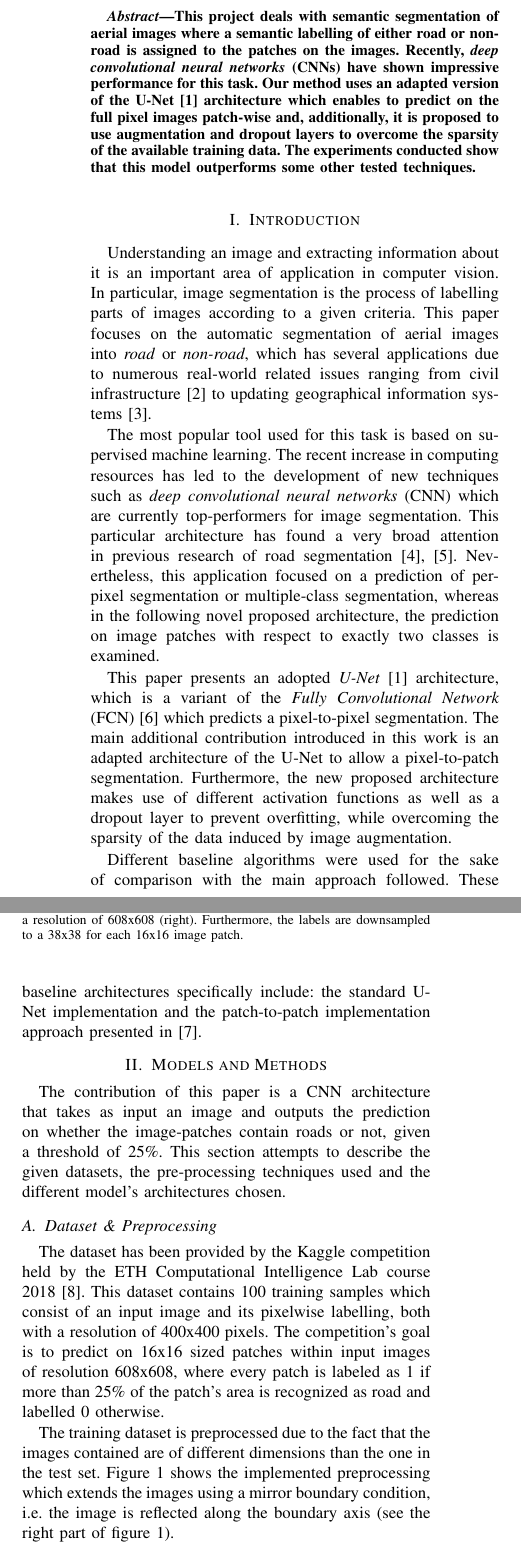
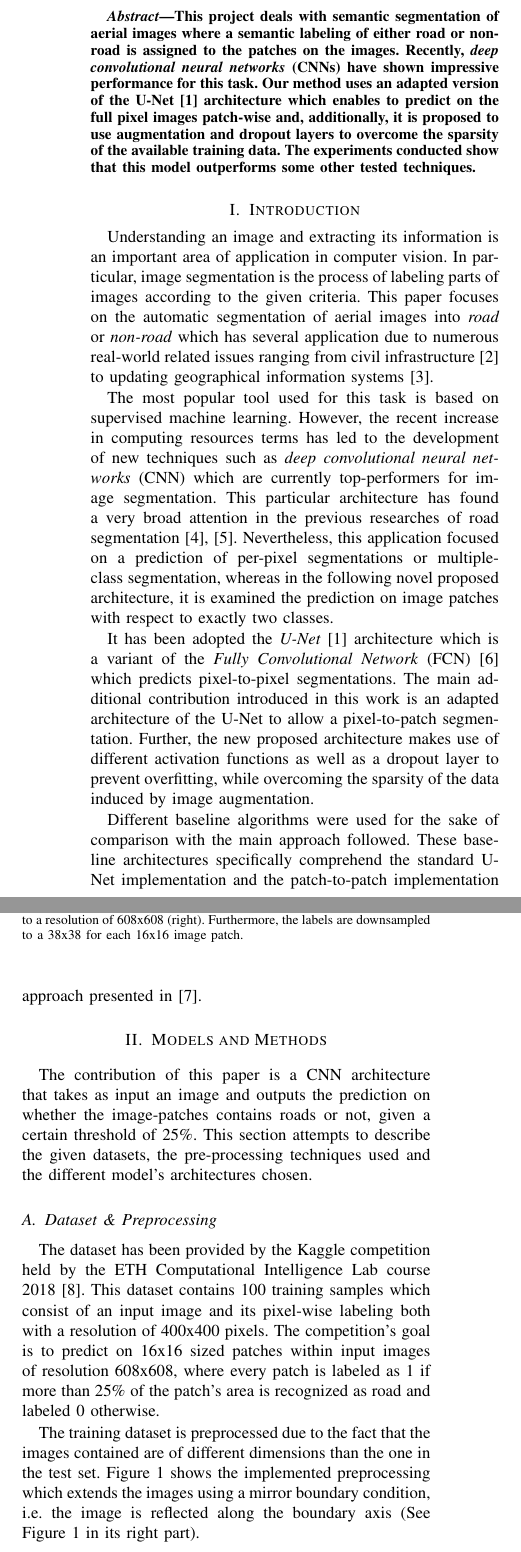
Before and after one commit to f4z3r/cil_project, a LaTeX paper (report/main.tex): two parts of the columns of page 1 of 4, joined at a grey line, cut so that both start at the same text. Compiled offline with pdfLaTeX.

Commit message:
Some report improvements

```diff
--- a/report/main.tex
+++ b/report/main.tex
@@ -24,32 +24,32 @@ ETH Zurich & ETH Zurich & ETH Zurich
 \maketitle
 
 \begin{abstract}
-  This project deals with semantic segmentation of aerial images where a semantic labelling of either road or non-road is assigned to the patches on the images. Recently, \textit{deep convolutional neural networks} (CNNs) have shown impressive performance for this task. Our method uses an adapted version of the U-Net \cite{Ronneberger2015} architecture which enables to predict on the full pixel images patch-wise and, additionally, it is proposed to use augmentation and dropout layers to overcome the sparsity of the available training data. The experiments conducted show that this model outperforms some other tested techniques.
+  This project deals with semantic segmentation of aerial images where a semantic labeling of either road or non-road is assigned to the patches on the images. Recently, \textit{deep convolutional neural networks} (CNNs) have shown impressive performance for this task. Our method uses an adapted version of the U-Net \cite{Ronneberger2015} architecture which enables to predict on the full pixel images patch-wise and, additionally, it is proposed to use augmentation and dropout layers to overcome the sparsity of the available training data. The experiments conducted show that this model outperforms some other tested techniques.
 \end{abstract}
 
 \section{Introduction}
 
-Understanding an image and extracting information about it is an important area of application in computer vision. In particular, image segmentation is the process of labelling parts of images according to a given criteria. This paper focuses on the automatic segmentation of aerial images into \textit{road} or \textit{non-road}, which has several applications due to numerous real-world related issues ranging from civil infrastructure~\cite{Radopoulou2016} to updating geographical information systems~\cite{Girres2010}.
+Understanding an image and extracting its information is an important area of application in computer vision. In particular, image segmentation is the process of labeling parts of images according to the given criteria. This paper focuses on the automatic segmentation of aerial images into \textit{road} or \textit{non-road} which has several application due to numerous real-world related issues ranging from civil infrastructure~\cite{Radopoulou2016} to updating geographical information systems~\cite{Girres2010}.
 
-The most popular tool used for this task is based on supervised machine learning. The recent increase in computing resources has led to the development of new techniques such as \textit{deep convolutional neural networks} (CNN) which are currently top-performers for image segmentation. This particular architecture has found a very broad attention in previous research of road segmentation~\cite{Kaiser2017,Saito2015}. Nevertheless, this application focused on a prediction of per-pixel segmentation or multiple-class segmentation, whereas in the following novel proposed architecture, the prediction on image patches with respect to exactly two classes is examined.
+The most popular tool used for this task is based on supervised machine learning. However, the recent increase in computing resources terms has led to the development of new techniques such as \textit{deep convolutional neural networks} (CNN) which are currently top-performers for image segmentation. This particular architecture has found a very broad attention in the previous researches of road segmentation~\cite{Kaiser2017,Saito2015}. Nevertheless, this application focused on a prediction of per-pixel segmentations or multiple-class segmentation, whereas in the following novel proposed architecture, it is examined the prediction on image patches with respect to exactly two classes.
 
-This paper presents an adopted \textit{U-Net}~\cite{Ronneberger2015} architecture, which is a variant of the \textit{Fully Convolutional Network} (FCN)~\cite{Long2014} which predicts a pixel-to-pixel segmentation. The main additional contribution introduced in this work is an adapted architecture of the U-Net to allow a pixel-to-patch segmentation. Furthermore, the new proposed architecture makes use of different activation functions as well as a dropout layer to prevent overfitting, while overcoming the sparsity of the data induced by image augmentation.
+It has been adopted the \textit{U-Net}~\cite{Ronneberger2015} architecture which is a variant of the \textit{Fully Convolutional Network} (FCN)~\cite{Long2014} which predicts pixel-to-pixel segmentations. The main additional contribution introduced in this work is an adapted architecture of the U-Net to allow a pixel-to-patch segmentation. Further, the new proposed architecture makes use of different activation functions as well as a dropout layer to prevent overfitting, while overcoming the sparsity of the data induced by image augmentation.
 
-Different baseline algorithms were used for the sake of comparison with the main approach followed. These baseline architectures specifically include: the standard U-Net implementation and the patch-to-patch implementation approach presented in \cite{Pavllo2017}.
+Different baseline algorithms were used for the sake of comparison with the main approach followed. These baseline architectures specifically comprehend the standard U-Net implementation and the patch-to-patch implementation approach presented in \cite{Pavllo2017}.
 
 \section{Models and Methods}
 
-The contribution of this paper is a CNN architecture that takes as input an image and outputs the prediction on whether the image-patches contain roads or not, given a threshold of 25\%. This section attempts to describe the given datasets, the pre-processing techniques used and the different model’s architectures chosen.
+The contribution of this paper is a CNN architecture that takes as input an image and outputs the prediction on whether the image-patches contains roads or not, given a certain threshold of 25\%. This section attempts to describe the given datasets, the pre-processing techniques used and the different model’s architectures chosen.
 
 \subsection{Dataset \& Preprocessing}
 
-The dataset has been provided by the Kaggle competition held by the ETH Computational Intelligence Lab course 2018 \cite{KaggleCompetition}. This dataset contains 100 training samples which consist of an input image and its pixelwise labelling, both with a resolution of 400x400 pixels. The competition’s goal is to predict on 16x16 sized patches within input images of resolution 608x608, where every patch is labeled as 1 if more than 25\% of the patch’s area is recognized as road and labelled 0 otherwise.
+The dataset has been provided by the Kaggle competition held by the ETH Computational Intelligence Lab course 2018 \cite{KaggleCompetition}. This dataset contains 100 training samples which consist of an input image and its pixel-wise labeling both with a resolution of 400x400 pixels. The competition’s goal is to predict on 16x16 sized patches within input images of resolution 608x608, where every patch is labeled as 1 if more than 25\% of the patch’s area is recognized as road and labeled 0 otherwise.
 
-The training dataset is preprocessed due to the fact that the images contained are of different dimensions than the one in the test set. Figure \ref{fig:preprocessing} shows the implemented preprocessing which extends the images using a mirror boundary condition, i.e. the image is reflected along the boundary axis (see the right part of figure \ref{fig:preprocessing}).
+The training dataset is preprocessed due to the fact that the images contained are of different dimensions than the one in the test set. Figure \ref{fig:preprocessing} shows the implemented preprocessing which extends the images using a mirror boundary condition, i.e. the image is reflected along the boundary axis (See Figure \ref{fig:preprocessing} in its right part).
 
 \begin{figure}
 \includegraphics[width={8cm}]{preprocessing}
-\caption{Preprocessing necessary for the training data. The given dataset (left) with dimensions 400x400 along with its pixelwise labelling are preprocessed (middle) using a mirror effect which enlarges the images to a resolution of 608x608 (right). Furthermore, the labels are downsampled to a 38x38 for each 16x16 image patch.}
+\caption{Preprocessing necessary for the training data. The given dataset (left) with dimensions 400x400 along with its pixelwise labeling are preprocessed (middle) using a mirror effect which enlarges the images to a resolution of 608x608 (right). Furthermore, the labels are downsampled to a 38x38 for each 16x16 image patch.}
 \label{fig:preprocessing}
 \end{figure}
 
```
Also changed, not shown: report/main.tex (20 more changed lines).
